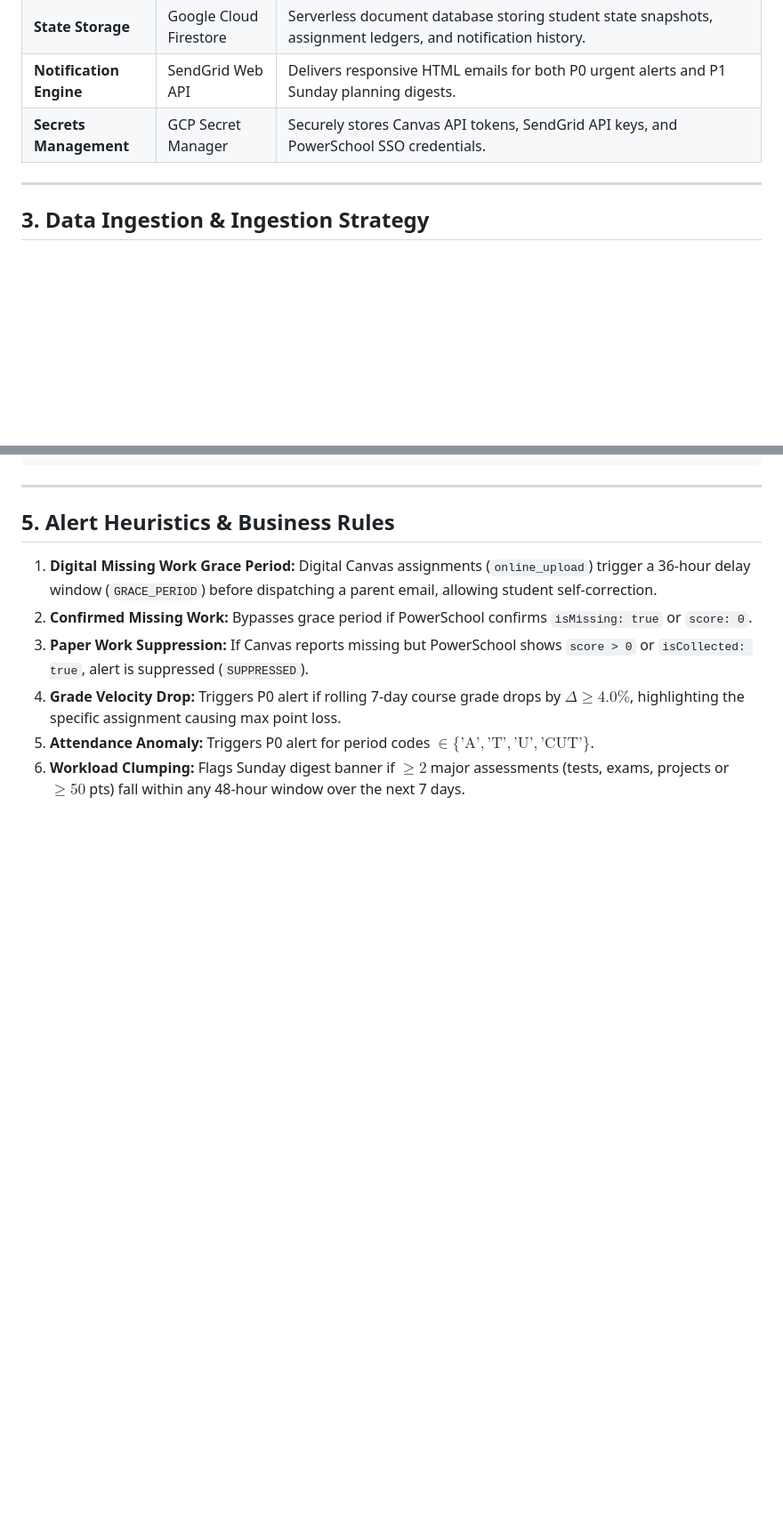
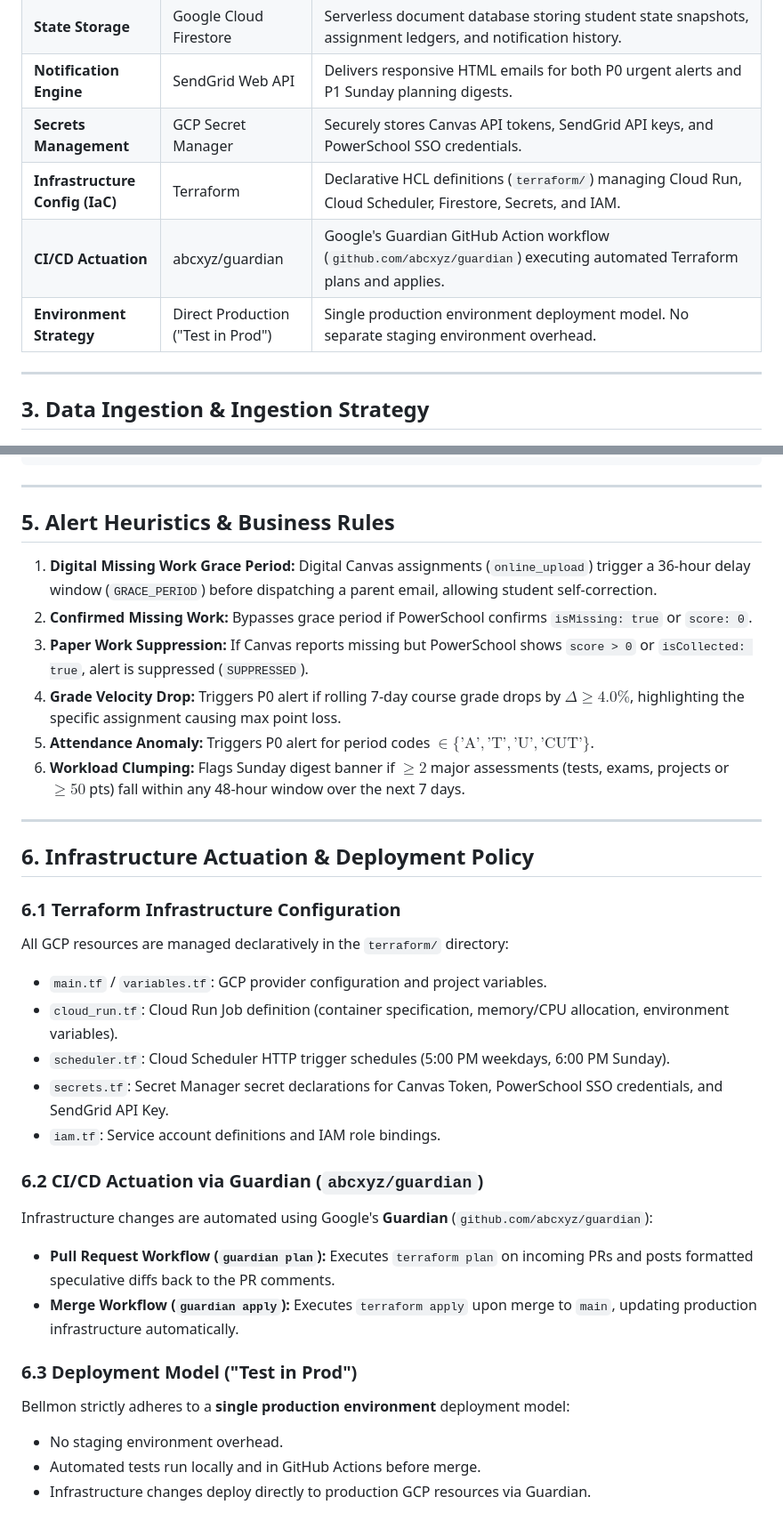
Before and after one commit to billnapier/bellmon, a Markdown page: docs/Architecture.md, 2 parts joined by grey strips. Shown at 89% size. Rendered like a GitHub page; blank space fills up the shorter version.

Commit message:
docs: add terraform, guardian actuation, and test-in-prod policy to architecture

```diff
--- a/docs/Architecture.md
+++ b/docs/Architecture.md
@@ -58,6 +58,10 @@ This document formalizes the technical architecture, technology stack, and compo
 | **State Storage** | Google Cloud Firestore | Serverless document database storing student state snapshots, assignment ledgers, and notification history. |
 | **Notification Engine** | SendGrid Web API | Delivers responsive HTML emails for both P0 urgent alerts and P1 Sunday planning digests. |
 | **Secrets Management** | GCP Secret Manager | Securely stores Canvas API tokens, SendGrid API keys, and PowerSchool SSO credentials. |
+| **Infrastructure Config (IaC)** | Terraform | Declarative HCL definitions (`terraform/`) managing Cloud Run, Cloud Scheduler, Firestore, Secrets, and IAM. |
+| **CI/CD Actuation** | abcxyz/guardian | Google's Guardian GitHub Action workflow (`github.com/abcxyz/guardian`) executing automated Terraform plans and applies. |
+| **Environment Strategy** | Direct Production ("Test in Prod") | Single production environment deployment model. No separate staging environment overhead. |
+
 
 ---
 
@@ -128,3 +132,26 @@ Firestore maintains a single primary document per monitored student: `students/{
 4. **Grade Velocity Drop:** Triggers P0 alert if rolling 7-day course grade drops by $\Delta \ge 4.0\%$, highlighting the specific assignment causing max point loss.
 5. **Attendance Anomaly:** Triggers P0 alert for period codes $\in \{\text{'A'}, \text{'T'}, \text{'U'}, \text{'CUT'}\}$.
 6. **Workload Clumping:** Flags Sunday digest banner if $\ge 2$ major assessments (tests, exams, projects or $\ge 50$ pts) fall within any 48-hour window over the next 7 days.
+
+---
+
+## 6. Infrastructure Actuation & Deployment Policy
+
+### 6.1 Terraform Infrastructure Configuration
+All GCP resources are managed declaratively in the `terraform/` directory:
+* `main.tf` / `variables.tf`: GCP provider configuration and project variables.
+* `cloud_run.tf`: Cloud Run Job definition (container specification, memory/CPU allocation, environment variables).
+* `scheduler.tf`: Cloud Scheduler HTTP trigger schedules (5:00 PM weekdays, 6:00 PM Sunday).
+* `secrets.tf`: Secret Manager secret declarations for Canvas Token, PowerSchool SSO credentials, and SendGrid API Key.
+* `iam.tf`: Service account definitions and IAM role bindings.
+
+### 6.2 CI/CD Actuation via Guardian (`abcxyz/guardian`)
+Infrastructure changes are automated using Google's **Guardian** (`github.com/abcxyz/guardian`):
+* **Pull Request Workflow (`guardian plan`):** Executes `terraform plan` on incoming PRs and posts formatted speculative diffs back to the PR comments.
+* **Merge Workflow (`guardian apply`):** Executes `terraform apply` upon merge to `main`, updating production infrastructure automatically.
+
+### 6.3 Deployment Model ("Test in Prod")
+Bellmon strictly adheres to a **single production environment** deployment model:
+* No staging environment overhead.
+* Automated tests run locally and in GitHub Actions before merge.
+* Infrastructure changes deploy directly to production GCP resources via Guardian.
```
